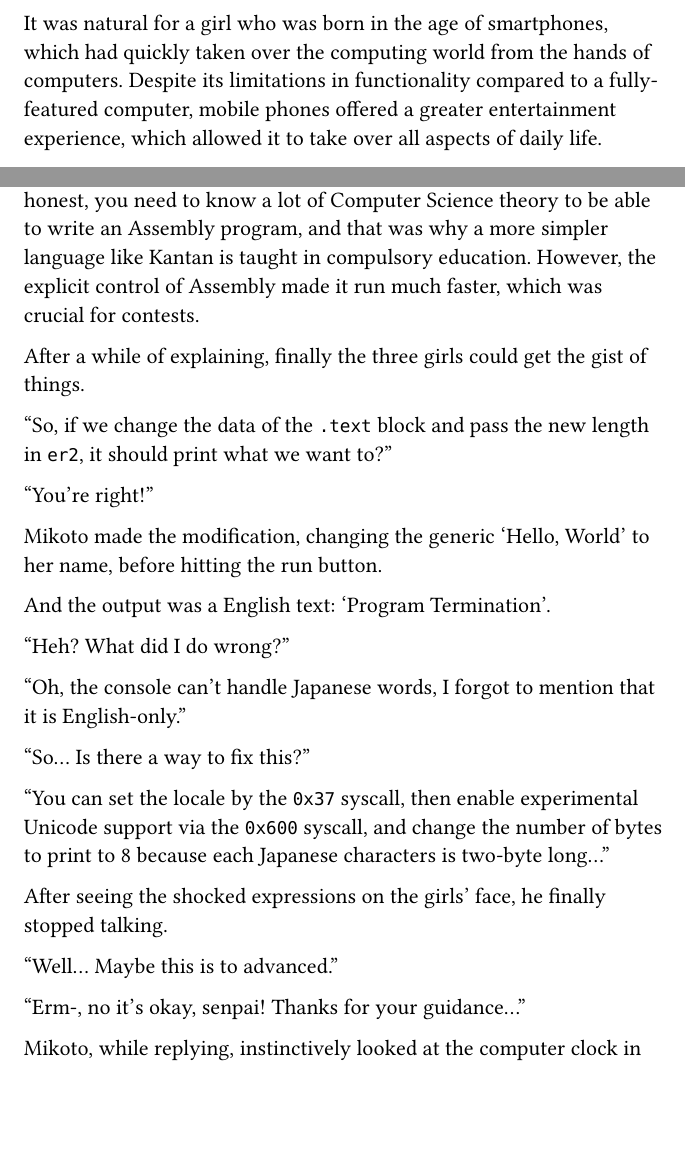
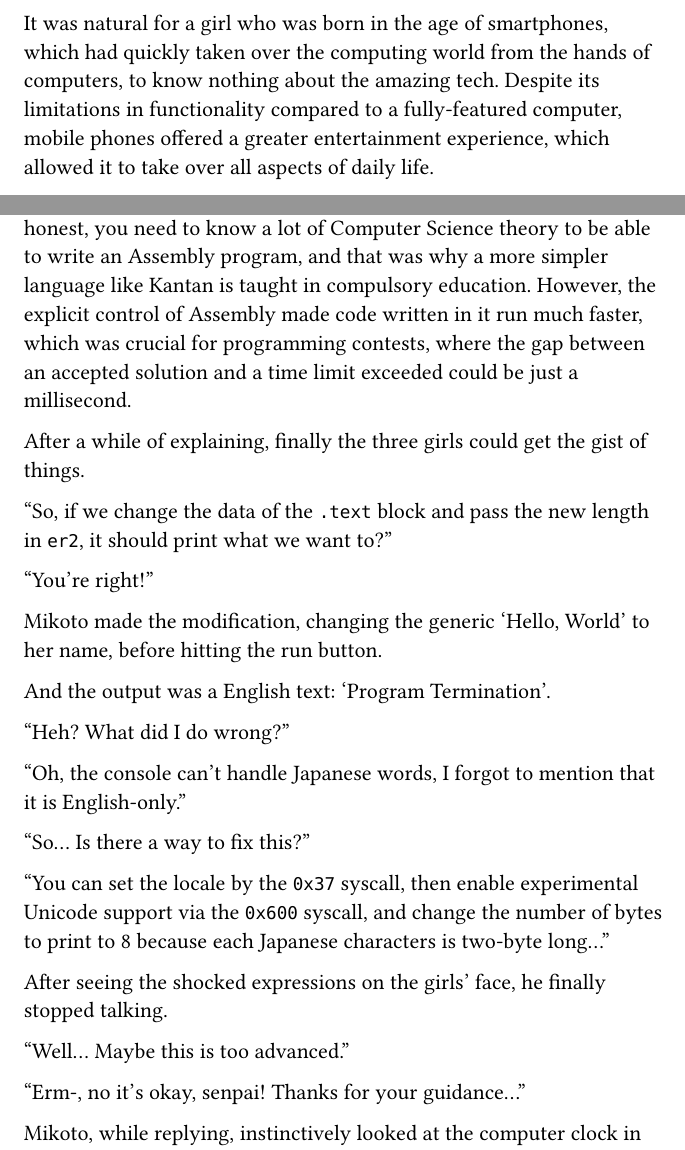
Before and after one commit to nrs-org/novelslop, a Typst document (main.typ, which reads content/vol_01/chap_13.typ): two parts of pages 71 and 75 of 76, joined at a grey line, cut so that both start at the same text, the shorter picture padded with empty space. Compiled offline with Typst 0.15.

Commit message:
Some grammar fixes for chap 13

```diff
--- a/content/vol_01/chap_13.typ
+++ b/content/vol_01/chap_13.typ
@@ -8,7 +8,8 @@
   she had only used it for her school assignments.
 
   It was natural for a girl who was born in the age of smartphones, which
-  had quickly taken over the computing world from the hands of computers.
+  had quickly taken over the computing world from the hands of computers,
+  to know nothing about the amazing tech.
   Despite its limitations in functionality compared to a fully-featured
   computer, mobile phones offered a greater entertainment experience, which
   allowed it to take over all aspects of daily life.
@@ -162,7 +164,9 @@
   you need to know a lot of Computer Science theory to be able to write an
   Assembly program, and that was why a more simpler language like Kantan is
   taught in compulsory education. However, the explicit control of Assembly made
-  it run much faster, which was crucial for contests.
+  code written in it run much faster, which was crucial for programming
+  contests, where the gap between an accepted solution and a time limit exceeded
+  could be just a millisecond.
 
   After a while of explaining, finally the three girls could get the gist of
   things.
@@ -191,7 +195,7 @@
   After seeing the shocked expressions on the girls' face, he finally stopped
   talking.
 
-  "Well... Maybe this is to advanced."
+  "Well... Maybe this is too advanced."
 
   "Erm-, no it's okay, senpai! Thanks for your guidance..."
 
```
Also changed, not shown: content/vol_01/chap_13.typ (15 more changed lines).
